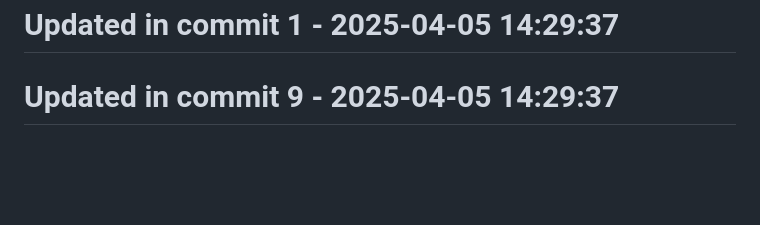
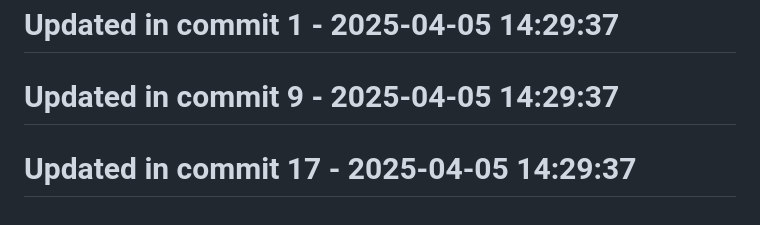
Before and after one commit to llamasearchai/llamadb3, a Markdown page: README.md, the part around the change. Drawn GitHub-style; blank space fills up the shorter version.

Commit message:
feat: Create README functionality

```diff
--- a/README.md
+++ b/README.md
@@ -177,3 +177,5 @@ Licensed under the MIT License - see the [LICENSE](LICENSE) file for details.
 # Updated in commit 1 - 2025-04-05 14:29:37
 
 # Updated in commit 9 - 2025-04-05 14:29:37
+
+# Updated in commit 17 - 2025-04-05 14:29:37
```
